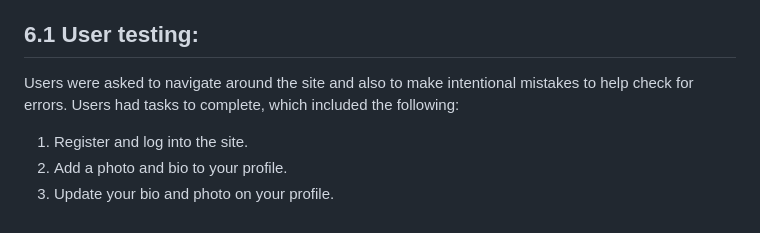
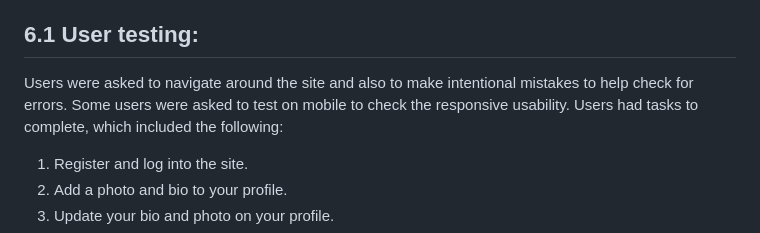
Before and after one commit to Code-Institute-Submissions/angharadcaswell-surf_volunteer_app_AugResub, a Markdown page: README.md, the part around the change. Rendered like a GitHub page.

```diff
--- a/README.md
+++ b/README.md
@@ -130,7 +130,7 @@ message.
 The site was tested in Gitpod terminal and Heroku by users and myself on all browsers. The site was also peer reviewed by the Code Institute community.
 
 ## 6.1 User testing:
-Users were asked to navigate around the site and also to make intentional mistakes to help check for errors.
+Users were asked to navigate around the site and also to make intentional mistakes to help check for errors. Some users were asked to test on mobile to check the responsive usability.
 Users had tasks to complete, which included the following:
 
 1. Register and log into the site.
```
Also changed, not shown: userstories.md (+29 -1 lines), readmeimages/full_session2.png (added), readmeimages/mobile_view.png (added), readmeimages/sess_dashboard.png (added).
